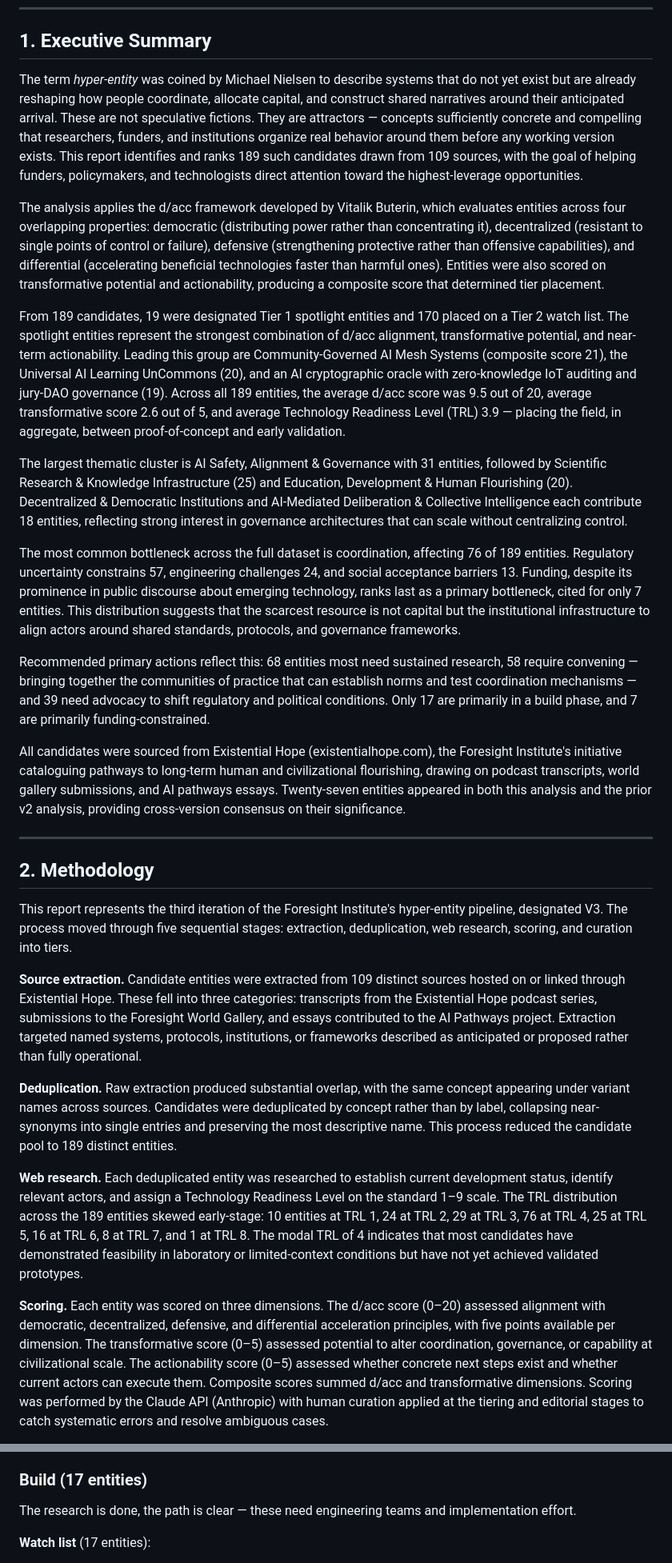
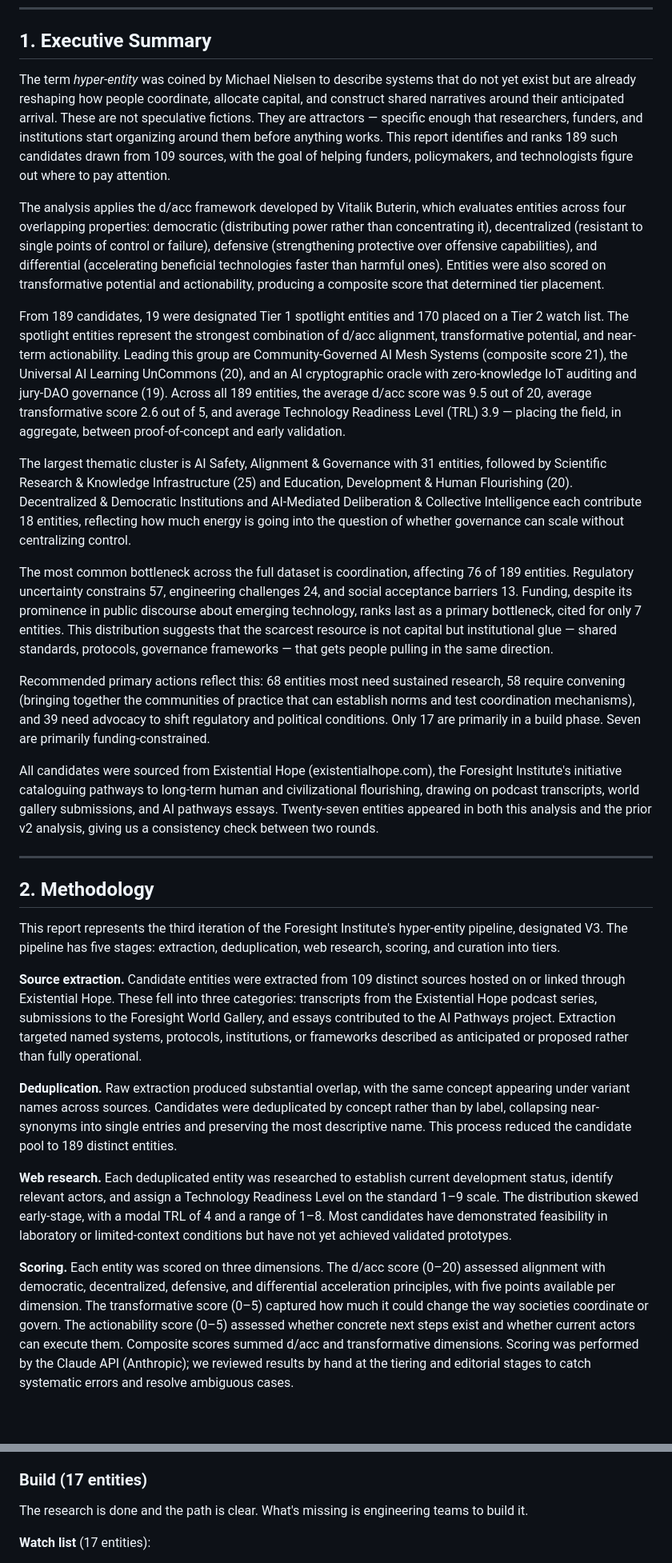
Before and after one commit to LindaPetrini/hyper-entities, a Markdown page: results/v3/report_v3.md, 2 parts joined by grey strips. Shown at 80% size. GitHub-like rendering; blank space fills up the shorter version.

```diff
--- a/results/v3/report_v3.md
+++ b/results/v3/report_v3.md
@@ -8,31 +8,31 @@ March 2026
 
 ## 1. Executive Summary
 
-The term *hyper-entity* was coined by Michael Nielsen to describe systems that do not yet exist but are already reshaping how people coordinate, allocate capital, and construct shared narratives around their anticipated arrival. These are not speculative fictions. They are attractors — concepts sufficiently concrete and compelling that researchers, funders, and institutions organize real behavior around them before any working version exists. This report identifies and ranks 189 such candidates drawn from 109 sources, with the goal of helping funders, policymakers, and technologists direct attention toward the highest-leverage opportunities.
+The term *hyper-entity* was coined by Michael Nielsen to describe systems that do not yet exist but are already reshaping how people coordinate, allocate capital, and construct shared narratives around their anticipated arrival. These are not speculative fictions. They are attractors — specific enough that researchers, funders, and institutions start organizing around them before anything works. This report identifies and ranks 189 such candidates drawn from 109 sources, with the goal of helping funders, policymakers, and technologists figure out where to pay attention.
 
-The analysis applies the d/acc framework developed by Vitalik Buterin, which evaluates entities across four overlapping properties: democratic (distributing power rather than concentrating it), decentralized (resistant to single points of control or failure), defensive (strengthening protective rather than offensive capabilities), and differential (accelerating beneficial technologies faster than harmful ones). Entities were also scored on transformative potential and actionability, producing a composite score that determined tier placement.
+The analysis applies the d/acc framework developed by Vitalik Buterin, which evaluates entities across four overlapping properties: democratic (distributing power rather than concentrating it), decentralized (resistant to single points of control or failure), defensive (strengthening protective over offensive capabilities), and differential (accelerating beneficial technologies faster than harmful ones). Entities were also scored on transformative potential and actionability, producing a composite score that determined tier placement.
 
 From 189 candidates, 19 were designated Tier 1 spotlight entities and 170 placed on a Tier 2 watch list. The spotlight entities represent the strongest combination of d/acc alignment, transformative potential, and near-term actionability. Leading this group are Community-Governed AI Mesh Systems (composite score 21), the Universal AI Learning UnCommons (20), and an AI cryptographic oracle with zero-knowledge IoT auditing and jury-DAO governance (19). Across all 189 entities, the average d/acc score was 9.5 out of 20, average transformative score 2.6 out of 5, and average Technology Readiness Level (TRL) 3.9 — placing the field, in aggregate, between proof-of-concept and early validation.
 
-The largest thematic cluster is AI Safety, Alignment & Governance with 31 entities, followed by Scientific Research & Knowledge Infrastructure (25) and Education, Development & Human Flourishing (20). Decentralized & Democratic Institutions and AI-Mediated Deliberation & Collective Intelligence each contribute 18 entities, reflecting strong interest in governance architectures that can scale without centralizing control.
+The largest thematic cluster is AI Safety, Alignment & Governance with 31 entities, followed by Scientific Research & Knowledge Infrastructure (25) and Education, Development & Human Flourishing (20). Decentralized & Democratic Institutions and AI-Mediated Deliberation & Collective Intelligence each contribute 18 entities, reflecting how much energy is going into the question of whether governance can scale without centralizing control.
 
-The most common bottleneck across the full dataset is coordination, affecting 76 of 189 entities. Regulatory uncertainty constrains 57, engineering challenges 24, and social acceptance barriers 13. Funding, despite its prominence in public discourse about emerging technology, ranks last as a primary bottleneck, cited for only 7 entities. This distribution suggests that the scarcest resource is not capital but the institutional infrastructure to align actors around shared standards, protocols, and governance frameworks.
+The most common bottleneck across the full dataset is coordination, affecting 76 of 189 entities. Regulatory uncertainty constrains 57, engineering challenges 24, and social acceptance barriers 13. Funding, despite its prominence in public discourse about emerging technology, ranks last as a primary bottleneck, cited for only 7 entities. This distribution suggests that the scarcest resource is not capital but institutional glue — shared standards, protocols, governance frameworks — that gets people pulling in the same direction.
 
-Recommended primary actions reflect this: 68 entities most need sustained research, 58 require convening — bringing together the communities of practice that can establish norms and test coordination mechanisms — and 39 need advocacy to shift regulatory and political conditions. Only 17 are primarily in a build phase, and 7 are primarily funding-constrained.
+Recommended primary actions reflect this: 68 entities most need sustained research, 58 require convening (bringing together the communities of practice that can establish norms and test coordination mechanisms), and 39 need advocacy to shift regulatory and political conditions. Only 17 are primarily in a build phase. Seven are primarily funding-constrained.
 
-All candidates were sourced from Existential Hope (existentialhope.com), the Foresight Institute's initiative cataloguing pathways to long-term human and civilizational flourishing, drawing on podcast transcripts, world gallery submissions, and AI pathways essays. Twenty-seven entities appeared in both this analysis and the prior v2 analysis, providing cross-version consensus on their significance.
+All candidates were sourced from Existential Hope (existentialhope.com), the Foresight Institute's initiative cataloguing pathways to long-term human and civilizational flourishing, drawing on podcast transcripts, world gallery submissions, and AI pathways essays. Twenty-seven entities appeared in both this analysis and the prior v2 analysis, giving us a consistency check between two rounds.
 
 ---
 
 ## 2. Methodology
 
-This report represents the third iteration of the Foresight Institute's hyper-entity pipeline, designated V3. The process moved through five sequential stages: extraction, deduplication, web research, scoring, and curation into tiers.
+This report represents the third iteration of the Foresight Institute's hyper-entity pipeline, designated V3. The pipeline has five stages: extraction, deduplication, web research, scoring, and curation into tiers.
 
 **Source extraction.** Candidate entities were extracted from 109 distinct sources hosted on or linked through Existential Hope. These fell into three categories: transcripts from the Existential Hope podcast series, submissions to the Foresight World Gallery, and essays contributed to the AI Pathways project. Extraction targeted named systems, protocols, institutions, or frameworks described as anticipated or proposed rather than fully operational.
 
 **Deduplication.** Raw extraction produced substantial overlap, with the same concept appearing under variant names across sources. Candidates were deduplicated by concept rather than by label, collapsing near-synonyms into single entries and preserving the most descriptive name. This process reduced the candidate pool to 189 distinct entities.
 
-**Web research.** Each deduplicated entity was researched to establish current development status, identify relevant actors, and assign a Technology Readiness Level on the standard 1–9 scale. The TRL distribution across the 189 entities skewed early-stage: 10 entities at TRL 1, 24 at TRL 2, 29 at TRL 3, 76 at TRL 4, 25 at TRL 5, 16 at TRL 6, 8 at TRL 7, and 1 at TRL 8. The modal TRL of 4 indicates that most candidates have demonstrated feasibility in laboratory or limited-context conditions but have not yet achieved validated prototypes.
+**Web research.** Each deduplicated entity was researched to establish current development status, identify relevant actors, and assign a Technology Readiness Level on the standard 1–9 scale. The distribution skewed early-stage, with a modal TRL of 4 and a range of 1–8. Most candidates have demonstrated feasibility in laboratory or limited-context conditions but have not yet achieved validated prototypes.
 
-**Scoring.** Each entity was scored on three dimensions. The d/acc score (0–20) assessed alignment with democratic, decentralized, defensive, and differential acceleration principles, with five points available per dimension. The transformative score (0–5) assessed potential to alter coordination, governance, or capability at civilizational scale. The actionability score (0–5) assessed whether concrete next steps exist and whether current actors can execute them. Composite scores summed d/acc and transformative dimensions. Scoring was performed by the Claude API (Anthropic) with human curation applied at the tiering and editorial stages to catch systematic errors and resolve ambiguous cases.
+**Scoring.** Each entity was scored on three dimensions. The d/acc score (0–20) assessed alignment with democratic, decentralized, defensive, and differential acceleration principles, with five points available per dimension. The transformative score (0–5) captured how much it could change the way societies coordinate or govern. The actionability score (0–5) assessed whether concrete next steps exist and whether current actors can execute them. Composite scores summed d/acc and transformative dimensions. Scoring was performed by the Claude API (Anthropic); we reviewed results by hand at the tiering and editorial stages to catch systematic errors and resolve ambiguous cases.
 
@@ -725,7 +721,7 @@ These entities have working concepts but need capital to scale. The bottleneck i
 - BBN-style Applied R&D Contractor (New BBNs) (Bottleneck: Coordination)
 
 ### Build (17 entities)
-The research is done, the path is clear — these need engineering teams and implementation effort.
+The research is done and the path is clear. What's missing is engineering teams to build it.
 
 **Watch list** (17 entities):
 - Translation Language Models (TLMs) with citizen-owned training databases (Bottleneck: Coordination)
```
Also changed, not shown: other parts of results/v3/report_v3.md (+38 -42 lines).
